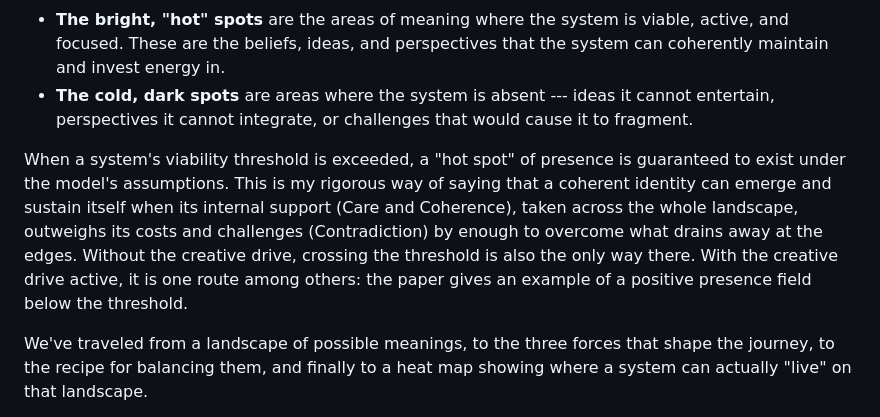
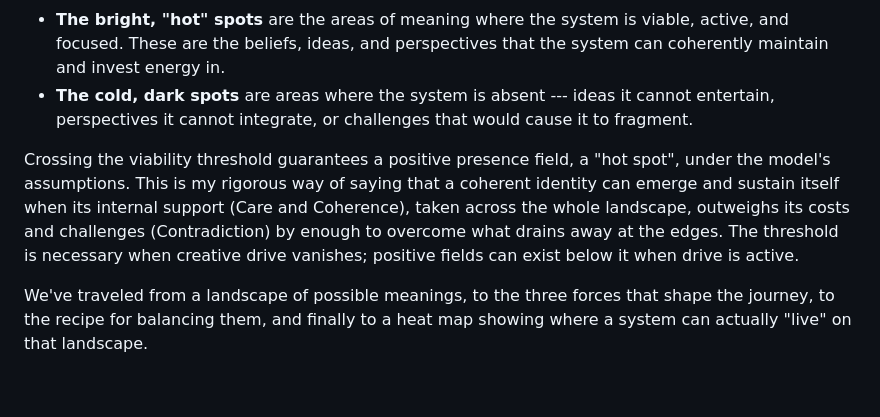
Before and after one commit to Project-Navi/navi-creative-determinant, a Markdown page: docs/explanation/conceptual-primer.md, the part around the change. GitHub-like rendering; blank space fills up the shorter version.

Commit message:
docs: tighten the primer's threshold paragraph
As the author chose: crossing the viability threshold guarantees a positive
presence field under the model's assumptions (Theorem 3.16); it is necessary
when creative drive vanishes (Proposition 3.19); positive fields can exist below
it when drive is active (Proposition 3.21). The sentence in the author's voice
between them is unchanged.

```diff
--- a/docs/explanation/conceptual-primer.md
+++ b/docs/explanation/conceptual-primer.md
@@ -119,7 +119,7 @@ Imagine our vast landscape of meaning again. The Presence Field overlays a heat
 - **The bright, "hot" spots** are the areas of meaning where the system is viable, active, and focused. These are the beliefs, ideas, and perspectives that the system can coherently maintain and invest energy in.
 - **The cold, dark spots** are areas where the system is absent --- ideas it cannot entertain, perspectives it cannot integrate, or challenges that would cause it to fragment.
 
-When a system's viability threshold is exceeded, a "hot spot" of presence is guaranteed to exist under the model's assumptions. This is my rigorous way of saying that a coherent identity can emerge and sustain itself when its internal support (Care and Coherence), taken across the whole landscape, outweighs its costs and challenges (Contradiction) by enough to overcome what drains away at the edges. Without the creative drive, crossing the threshold is also the only way there. With the creative drive active, it is one route among others: the paper gives an example of a positive presence field below the threshold.
+Crossing the viability threshold guarantees a positive presence field, a "hot spot", under the model's assumptions. This is my rigorous way of saying that a coherent identity can emerge and sustain itself when its internal support (Care and Coherence), taken across the whole landscape, outweighs its costs and challenges (Contradiction) by enough to overcome what drains away at the edges. The threshold is necessary when creative drive vanishes; positive fields can exist below it when drive is active.
 
 We've traveled from a landscape of possible meanings, to the three forces that shape the journey, to the recipe for balancing them, and finally to a heat map showing where a system can actually "live" on that landscape.
 
```
